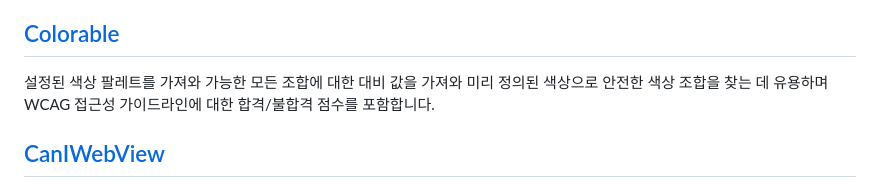
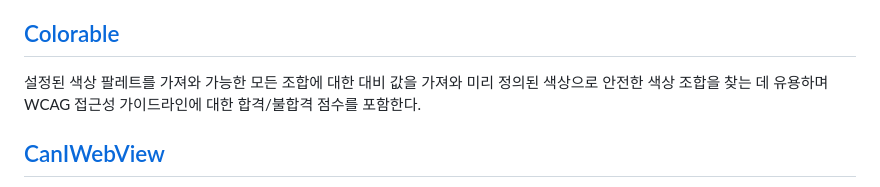
Before and after one commit to naver/fe-news, a Markdown page: issues/2024-06.md, the part around the change. Drawn GitHub-style.

```diff
--- a/issues/2024-06.md
+++ b/issues/2024-06.md
@@ -158,7 +158,7 @@ GC는 크게 다음의 두 단계로 이루어진다.
 TTE는 터미널 시각 효과 엔진으로 터미널에서 효과를 생성하거나 Python 라이브러리로 설치하여 Python 스크립트/애플리케이션 내에서 효과를 활성화할 수 있다.
 
 ## [Colorable](https://github.com/jxnblk/colorable)
-설정된 색상 팔레트를 가져와 가능한 모든 조합에 대한 대비 값을 가져와 미리 정의된 색상으로 안전한 색상 조합을 찾는 데 유용하며 WCAG 접근성 가이드라인에 대한 합격/불합격 점수를 포함합니다.
+설정된 색상 팔레트를 가져와 가능한 모든 조합에 대한 대비 값을 가져와 미리 정의된 색상으로 안전한 색상 조합을 찾는 데 유용하며 WCAG 접근성 가이드라인에 대한 합격/불합격 점수를 포함한다.
 
 ## [CanIWebView](https://caniwebview.com/)
 
```
